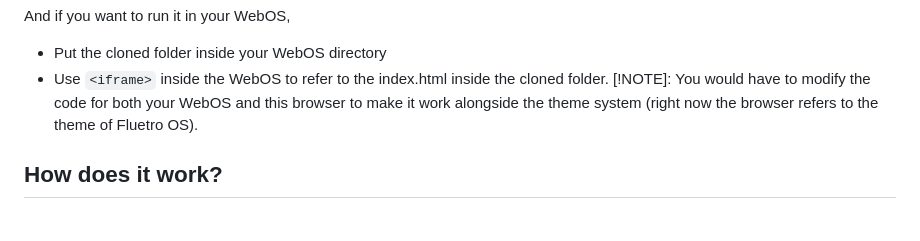
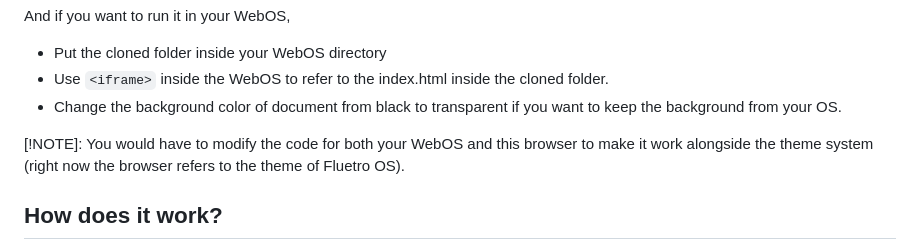
Before and after one commit to TonyStark965-404/WebOS-Browser, a Markdown page: README.md, the part around the change. Rendered like a GitHub page; blank space fills up the shorter version.

Commit message:
Update README with background color instructions
Added instructions for changing background color in WebOS.

```diff
--- a/README.md
+++ b/README.md
@@ -53,6 +53,8 @@ Open `index.html` in your browser to use it, or open the project in VS Code or a
 And if you want to run it in your WebOS,
 - Put the cloned folder inside your WebOS directory
 - Use `<iframe>` inside the WebOS to refer to the index.html inside the cloned folder.
+- Change the background color of document from black to transparent if you want to keep the background from your OS.
+
 [!NOTE]: You would have to modify the code for both your WebOS and this browser to make it work alongside the theme system (right now the browser refers to the theme of Fluetro OS).
 
 ## How does it work?
```
